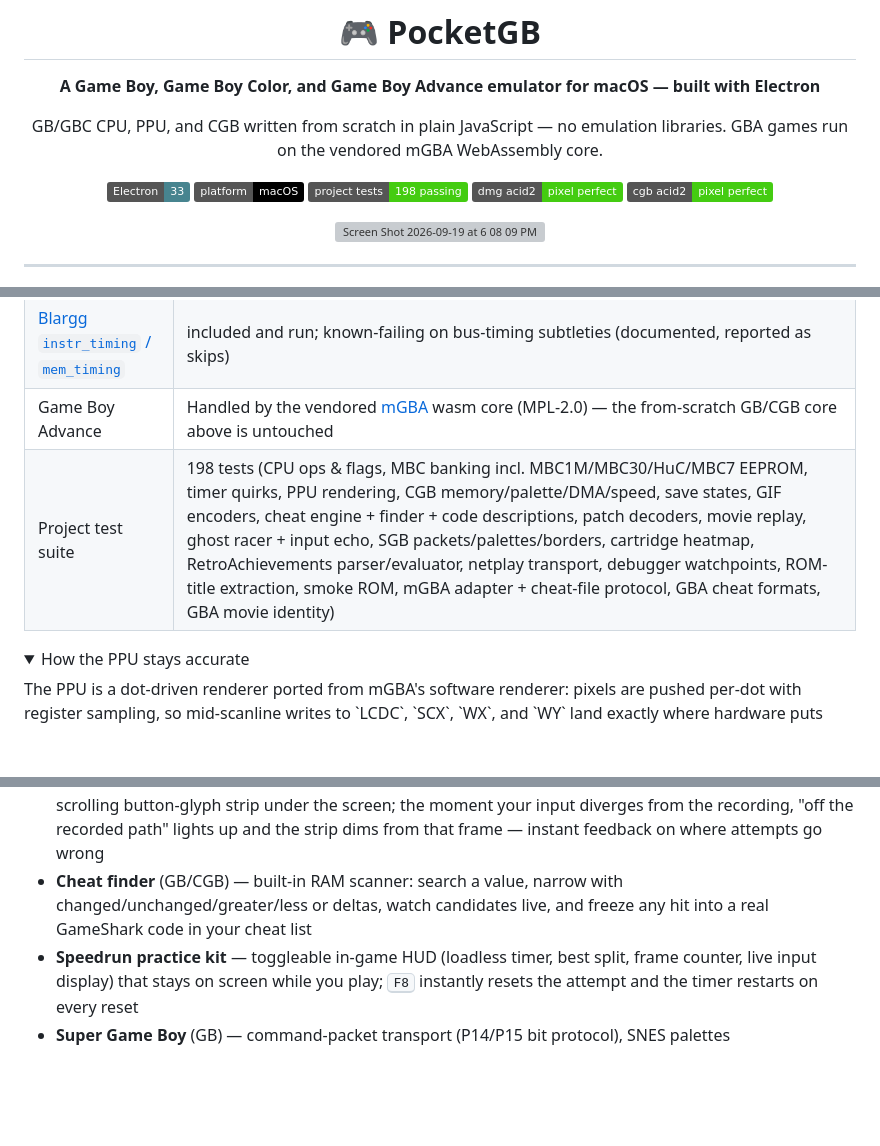
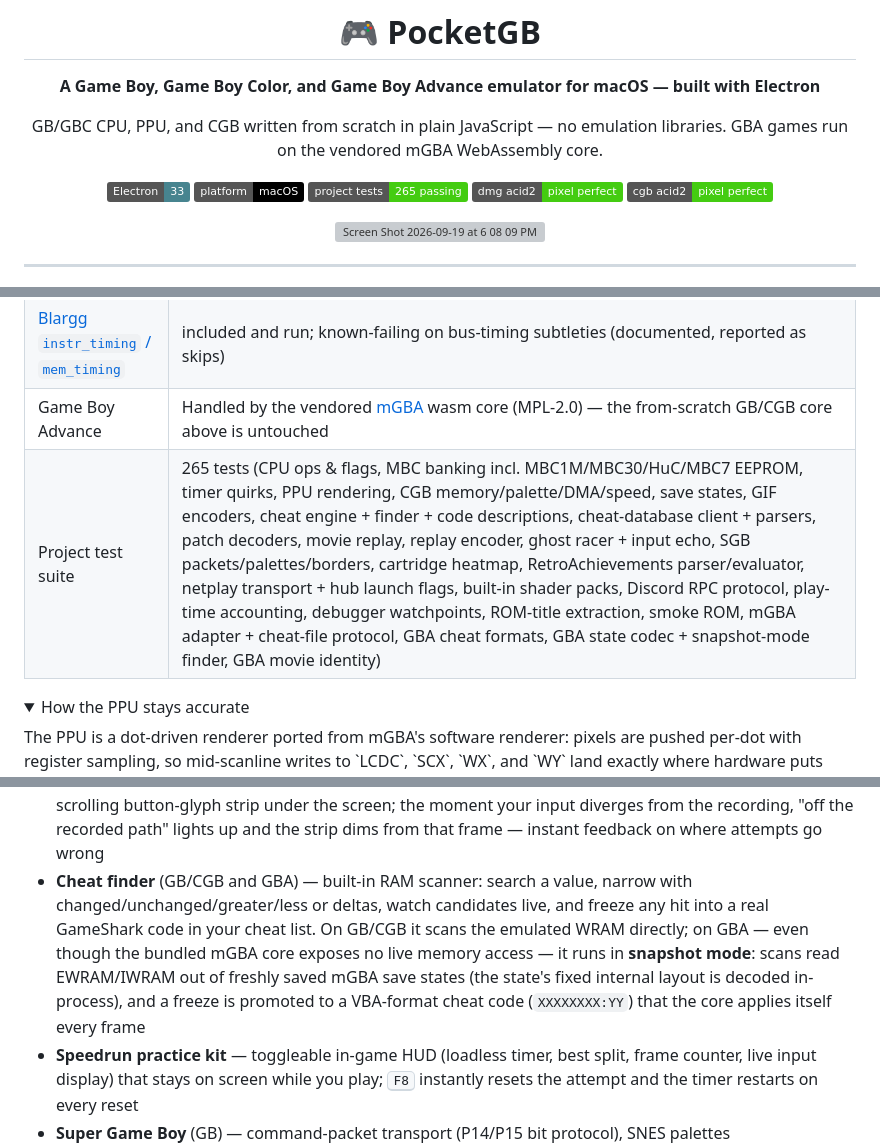
Before and after one commit to GinyuSpecialForce/PocketGB, a Markdown page: README.md, 3 parts joined by grey strips. Drawn GitHub-style; folded sections open; badges without logos; blank space fills up the shorter version; grey boxes are pictures that could not be loaded.

```diff
--- a/README.md
+++ b/README.md
@@ -9,7 +9,7 @@ libraries. GBA games run on the vendored mGBA WebAssembly core.
 
 ![Electron](https://img.shields.io/badge/Electron-33-47848F?logo=electron&logoColor=white)
 ![Platform](https://img.shields.io/badge/platform-macOS-black?logo=apple&logoColor=white)
-![Tests](https://img.shields.io/badge/project_tests-198_passing-brightgreen)
+![Tests](https://img.shields.io/badge/project_tests-265_passing-brightgreen)
 ![dmg-acid2](https://img.shields.io/badge/dmg_acid2-pixel_perfect-success)
 ![cgb-acid2](https://img.shields.io/badge/cgb_acid2-pixel_perfect-success)
 
@@ -41,7 +41,7 @@ Drop a `.gb`, `.gbc`, or `.gba` ROM onto the window, or use **File → Open ROM
 | [Blargg `cpu_instrs`](https://github.com/retrio/gb-test-roms) (CPU) | **11 / 11** individual tests pass, plus `02-interrupts` |
 | [Blargg `instr_timing` / `mem_timing`](https://github.com/retrio/gb-test-roms) | included and run; known-failing on bus-timing subtleties (documented, reported as skips) |
 | Game Boy Advance | Handled by the vendored [mGBA](https://mgba.io) wasm core (MPL-2.0) — the from-scratch GB/CGB core above is untouched |
-| Project test suite | 198 tests (CPU ops & flags, MBC banking incl. MBC1M/MBC30/HuC/MBC7 EEPROM, timer quirks, PPU rendering, CGB memory/palette/DMA/speed, save states, GIF encoders, cheat engine + finder + code descriptions, patch decoders, movie replay, ghost racer + input echo, SGB packets/palettes/borders, cartridge heatmap, RetroAchievements parser/evaluator, netplay transport, debugger watchpoints, ROM-title extraction, smoke ROM, mGBA adapter + cheat-file protocol, GBA cheat formats, GBA movie identity) |
+| Project test suite | 265 tests (CPU ops & flags, MBC banking incl. MBC1M/MBC30/HuC/MBC7 EEPROM, timer quirks, PPU rendering, CGB memory/palette/DMA/speed, save states, GIF encoders, cheat engine + finder + code descriptions, cheat-database client + parsers, patch decoders, movie replay, replay encoder, ghost racer + input echo, SGB packets/palettes/borders, cartridge heatmap, RetroAchievements parser/evaluator, netplay transport + hub launch flags, built-in shader packs, Discord RPC protocol, play-time accounting, debugger watchpoints, ROM-title extraction, smoke ROM, mGBA adapter + cheat-file protocol, GBA cheat formats, GBA state codec + snapshot-mode finder, GBA movie identity) |
 
 <details>
 <summary>How the PPU stays accurate</summary>
@@ -86,7 +91,7 @@ its 4-cycle window, TIMA write cancellation, and DIV/TAC write edge effects.
 - **Movie recording** — record input to a `.pgm` file and replay it deterministically (state anchor + ROM fingerprint + per-frame input masks); works for GBA too, with the L/R shoulders in the mask
 - **Ghost racer** (GB/CGB) — load any recorded `.pgm` and race your best run: loading **arms** the ghost, and your next reset (F8) starts both timelines together from the recording's anchor — or hit `start now` in the banner to launch immediately. The ghost replays at full palette color in its own panel **beside** the game screen (never overlapping it), pausing/freezing with the game; captures stay ghost-free
 - **Input echo trainer** — during a ghost race, toggle `echo` in the banner to see the ghost's inputs as a scrolling button-glyph strip under the screen; the moment your input diverges from the recording, "off the recorded path" lights up and the strip dims from that frame — instant feedback on where attempts go wrong
-- **Cheat finder** (GB/CGB) — built-in RAM scanner: search a value, narrow with changed/unchanged/greater/less or deltas, watch candidates live, and freeze any hit into a real GameShark code in your cheat list
+- **Cheat finder** (GB/CGB and GBA) — built-in RAM scanner: search a value, narrow with changed/unchanged/greater/less or deltas, watch candidates live, and freeze any hit into a real GameShark code in your cheat list. On GB/CGB it scans the emulated WRAM directly; on GBA — even though the bundled mGBA core exposes no live memory access — it runs in **snapshot mode**: scans read EWRAM/IWRAM out of freshly saved mGBA save states (the state's fixed internal layout is decoded in-process), and a freeze is promoted to a VBA-format cheat code (`XXXXXXXX:YY`) that the core applies itself every frame
 - **Speedrun practice kit** — toggleable in-game HUD (loadless timer, best split, frame counter, live input display) that stays on screen while you play; <kbd>F8</kbd> instantly resets the attempt and the timer restarts on every reset
 - **Super Game Boy** (GB) — command-packet transport (P14/P15 bit protocol), SNES palettes (PAL01/23/03/12, PAL_SET, PAL_TRN), attribute maps (ATTR_BLK/LIN/DIV/CHR/TRN/SET), custom borders (CHR_TRN + PCT_TRN composited around the game), screen mask, and MLT_REQ multiplayer detection — headers permitting, as on hardware
 - **Cartridge heatmap** (GB/CGB) — per-frame PC sampling rendered as a per-bank heat canvas in the debug overlay: watch which banks and regions of the cartridge actually execute, hottest first
```
Also changed, not shown: other parts of README.md (+11 -5 lines).
